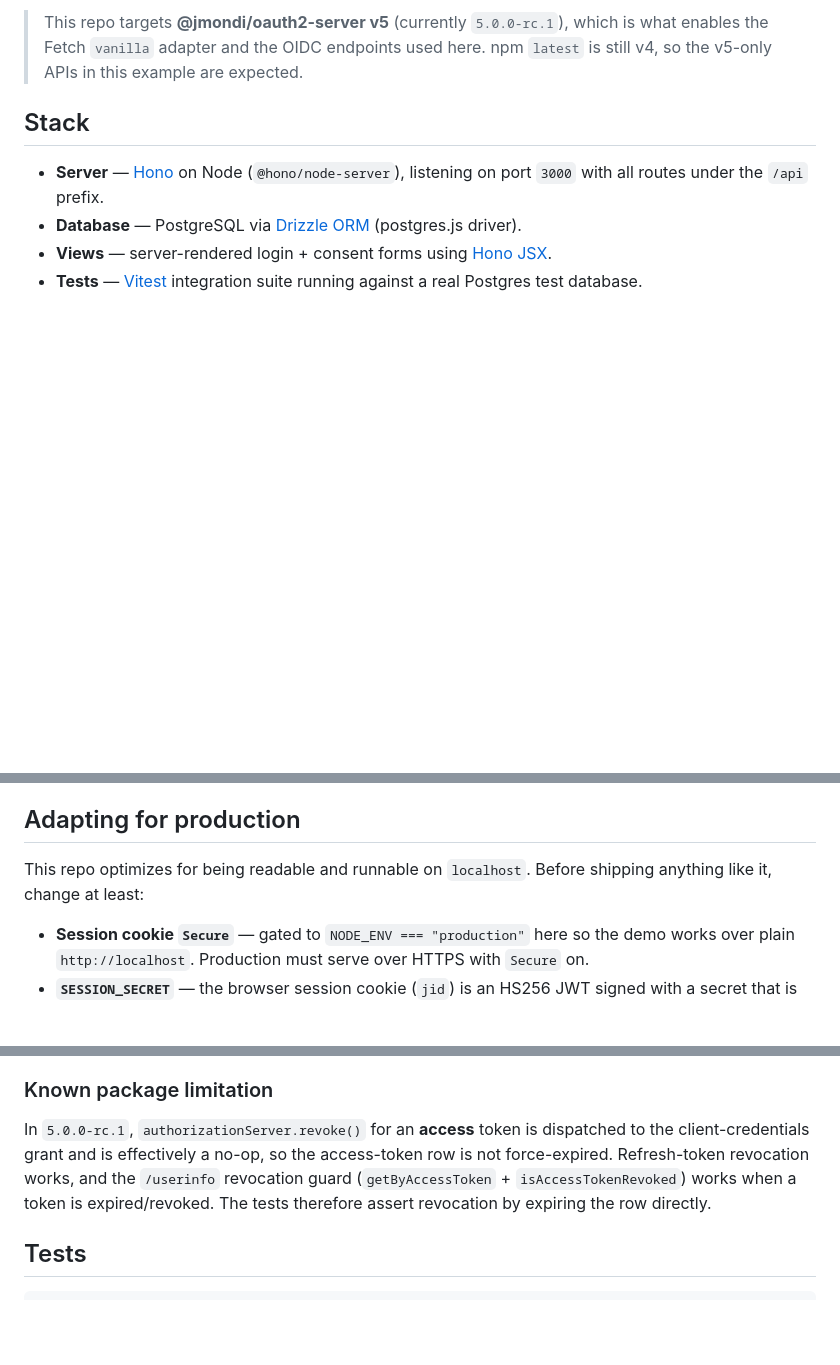
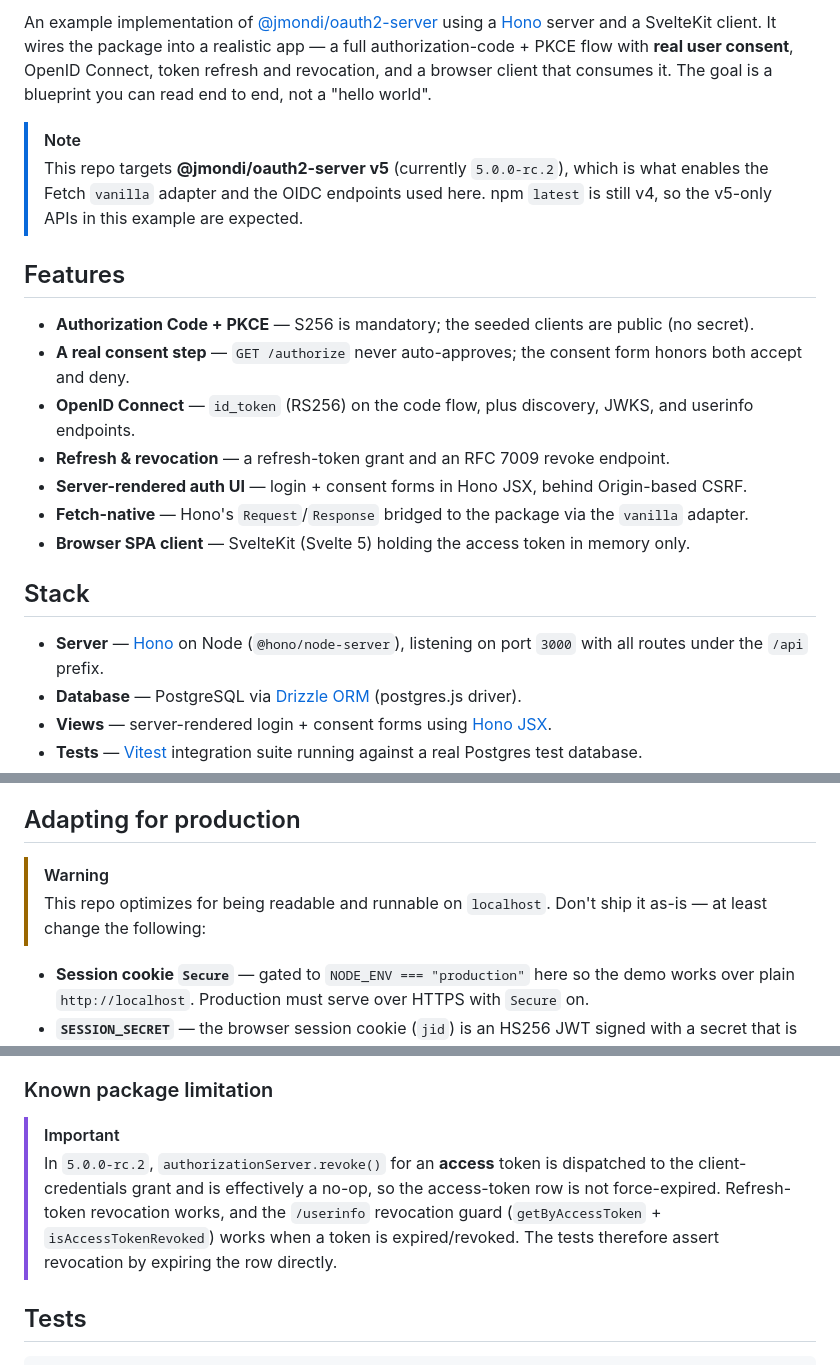
Before and after one commit to jasonraimondi/ts-oauth2-server-example, a Markdown page: README.md, 3 parts joined by grey strips. GitHub-like rendering; blank space fills up the shorter version.

Commit message:
docs: expand README with features, badge, and admonitions

```diff
--- a/README.md
+++ b/README.md
@@ -4,5 +4,18 @@ An example implementation of [@jmondi/oauth2-server](https://github.com/jasonrai
 
-> This repo targets **@jmondi/oauth2-server v5** (currently `5.0.0-rc.1`), which is what enables the Fetch `vanilla` adapter and the OIDC endpoints used here. npm `latest` is still v4, so the v5-only APIs in this example are expected.
+An example implementation of [@jmondi/oauth2-server](https://github.com/jasonraimondi/ts-oauth2-server) using a [Hono](https://hono.dev) server and a SvelteKit client. It wires the package into a realistic app — a full authorization-code + PKCE flow with **real user consent**, OpenID Connect, token refresh and revocation, and a browser client that consumes it. The goal is a blueprint you can read end to end, not a "hello world".
+
+> [!NOTE]
+> This repo targets **@jmondi/oauth2-server v5** (currently `5.0.0-rc.2`), which is what enables the Fetch `vanilla` adapter and the OIDC endpoints used here. npm `latest` is still v4, so the v5-only APIs in this example are expected.
+
+## Features
+
+- **Authorization Code + PKCE** — S256 is mandatory; the seeded clients are public (no secret).
+- **A real consent step** — `GET /authorize` never auto-approves; the consent form honors both accept and deny.
+- **OpenID Connect** — `id_token` (RS256) on the code flow, plus discovery, JWKS, and userinfo endpoints.
+- **Refresh & revocation** — a refresh-token grant and an RFC 7009 revoke endpoint.
+- **Server-rendered auth UI** — login + consent forms in Hono JSX, behind Origin-based CSRF.
+- **Fetch-native** — Hono's `Request`/`Response` bridged to the package via the `vanilla` adapter.
+- **Browser SPA client** — SvelteKit (Svelte 5) holding the access token in memory only.
 
 ## Stack
 
@@ -131,7 +146,8 @@ To keep the access token out of script-readable storage, it is held **in memory*
 
 ## Adapting for production
 
-This repo optimizes for being readable and runnable on `localhost`. Before shipping anything like it, change at least:
+> [!WARNING]
+> This repo optimizes for being readable and runnable on `localhost`. Don't ship it as-is — at least change the following:
 
 - **Session cookie `Secure`** — gated to `NODE_ENV === "production"` here so the demo works over plain `http://localhost`. Production must serve over HTTPS with `Secure` on.
 - **`SESSION_SECRET`** — the browser session cookie (`jid`) is an HS256 JWT signed with a secret that is deliberately **separate** from the OIDC RSA key (different trust domains). A hardcoded insecure default is used if unset (with a warning) — set a long random `SESSION_SECRET` in production.
@@ -142,7 +158,8 @@ This repo optimizes for being readable and runnable on `localhost`. Before shipp
 
 ### Known package limitation
 
-In `5.0.0-rc.1`, `authorizationServer.revoke()` for an **access** token is dispatched to the client-credentials grant and is effectively a no-op, so the access-token row is not force-expired. Refresh-token revocation works, and the `/userinfo` revocation guard (`getByAccessToken` + `isAccessTokenRevoked`) works when a token is expired/revoked. The tests therefore assert revocation by expiring the row directly.
+> [!IMPORTANT]
+> In `5.0.0-rc.2`, `authorizationServer.revoke()` for an **access** token is dispatched to the client-credentials grant and is effectively a no-op, so the access-token row is not force-expired. Refresh-token revocation works, and the `/userinfo` revocation guard (`getByAccessToken` + `isAccessTokenRevoked`) works when a token is expired/revoked. The tests therefore assert revocation by expiring the row directly.
 
 ## Tests
 
```
Also changed, not shown: other parts of README.md (+3 -1 lines).
